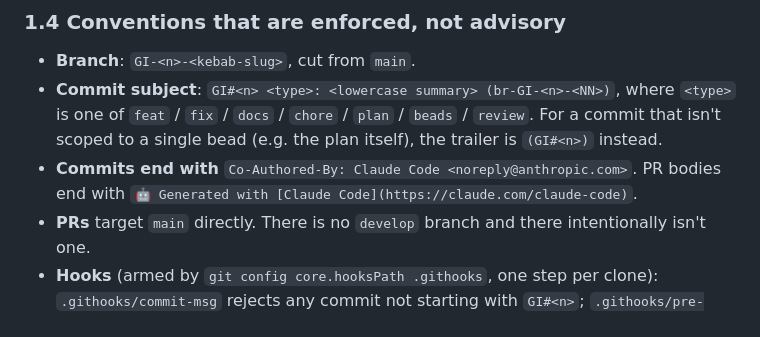
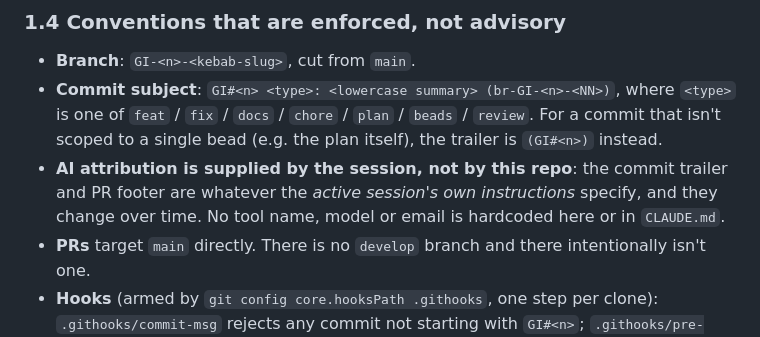
Before and after one commit to abhisheksarkar30/claude-lens, a Markdown page: docs/planning/GI-13-session-pass-cost-handover.md, the part around the change. Rendered like a GitHub page.

```diff
--- a/docs/planning/GI-13-session-pass-cost-handover.md
+++ b/docs/planning/GI-13-session-pass-cost-handover.md
@@ -77,8 +77,9 @@ You will need these. They are used precisely, not loosely.
 - **Commit subject**: `GI#<n> <type>: <lowercase summary> (br-GI-<n>-<NN>)`, where `<type>` is one of
   `feat` / `fix` / `docs` / `chore` / `plan` / `beads` / `review`. For a commit that isn't scoped to a
   single bead (e.g. the plan itself), the trailer is `(GI#<n>)` instead.
-- **Commits end with** `Co-Authored-By: Claude Code <noreply@anthropic.com>`. PR bodies end with
-  `🤖 Generated with [Claude Code](https://claude.com/claude-code)`.
+- **AI attribution is supplied by the session, not by this repo**: the commit trailer and PR footer
+  are whatever the *active session's own instructions* specify, and they change over time. No tool
+  name, model or email is hardcoded here or in `CLAUDE.md`.
 - **PRs** target `main` directly. There is no `develop` branch and there intentionally isn't one.
 - **Hooks** (armed by `git config core.hooksPath .githooks`, one step per clone):
   `.githooks/commit-msg` rejects any commit not starting with `GI#<n>`; `.githooks/pre-commit` runs a
```
Also changed, not shown: CLAUDE.md (+13 -11 lines), 1 other file.
